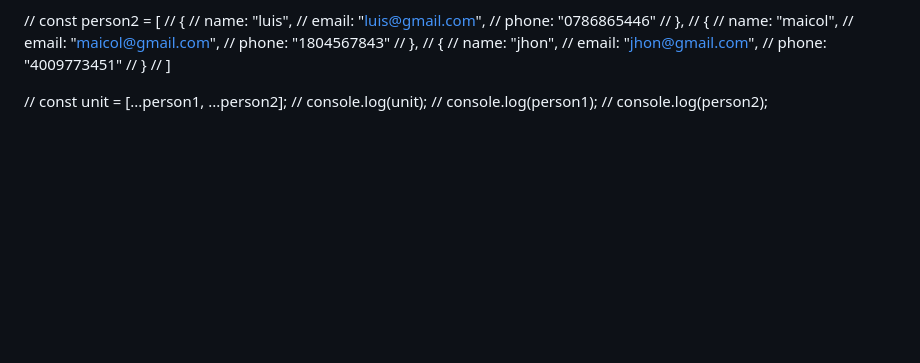
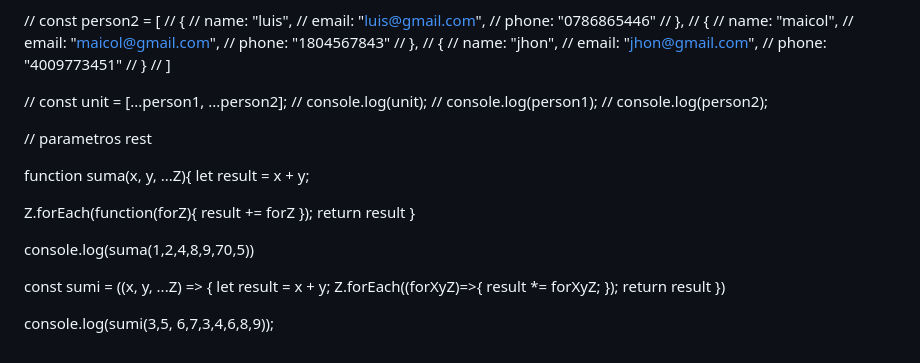
Before and after one commit to Mirror-Scribbles/JS-practice, a Markdown page: README.md, the part around the change. GitHub-like rendering; blank space fills up the shorter version.

```diff
--- a/README.md
+++ b/README.md
@@ -1826,3 +1826,32 @@ console.log(massLessThan50)
 // console.log(unit);
 // console.log(person1);
 // console.log(person2);
+
+
+
+
+
+// parametros rest
+
+
+
+function suma(x, y, ...Z){
+let result = x + y;
+
+Z.forEach(function(forZ){
+result += forZ
+});
+return result
+}
+
+console.log(suma(1,2,4,8,9,70,5))
+
+const sumi = ((x, y, ...Z) => {
+let result = x + y;
+Z.forEach((forXyZ)=>{
+    result *= forXyZ;
+});
+return result
+})
+
+console.log(sumi(3,5, 6,7,3,4,6,8,9));
```
